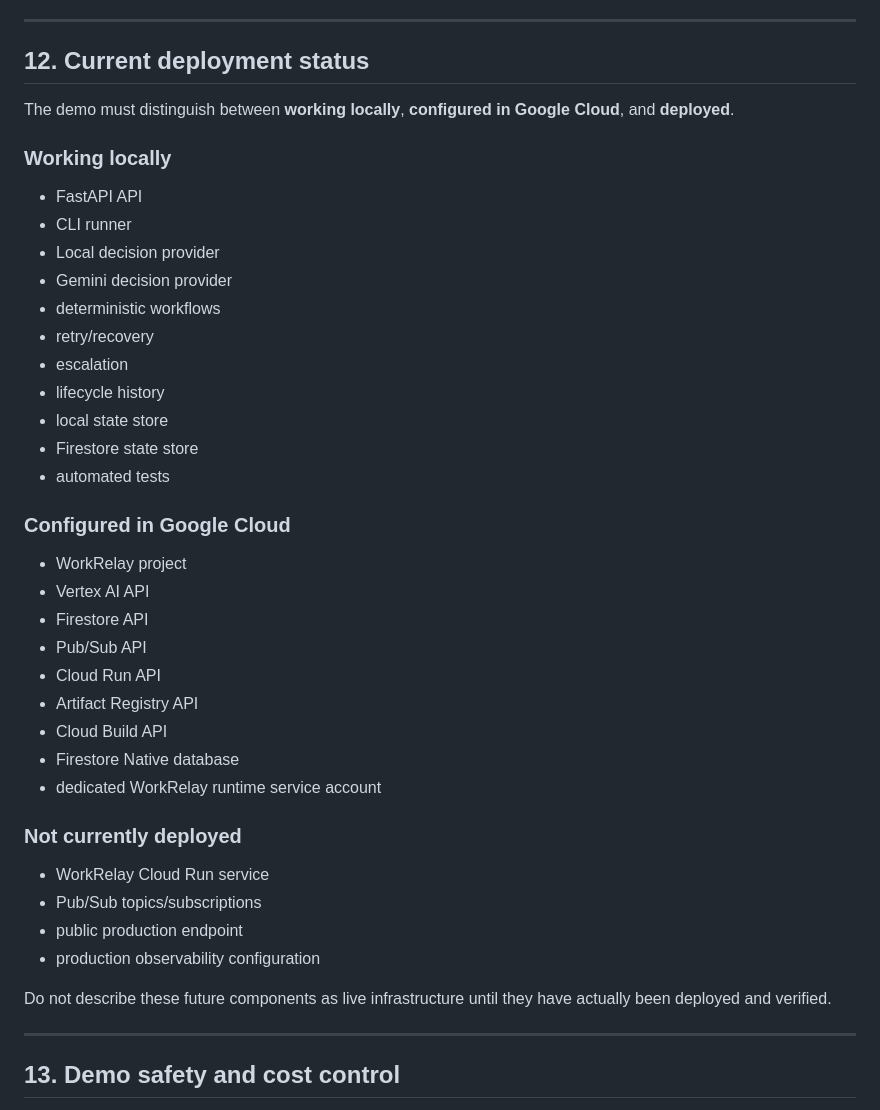
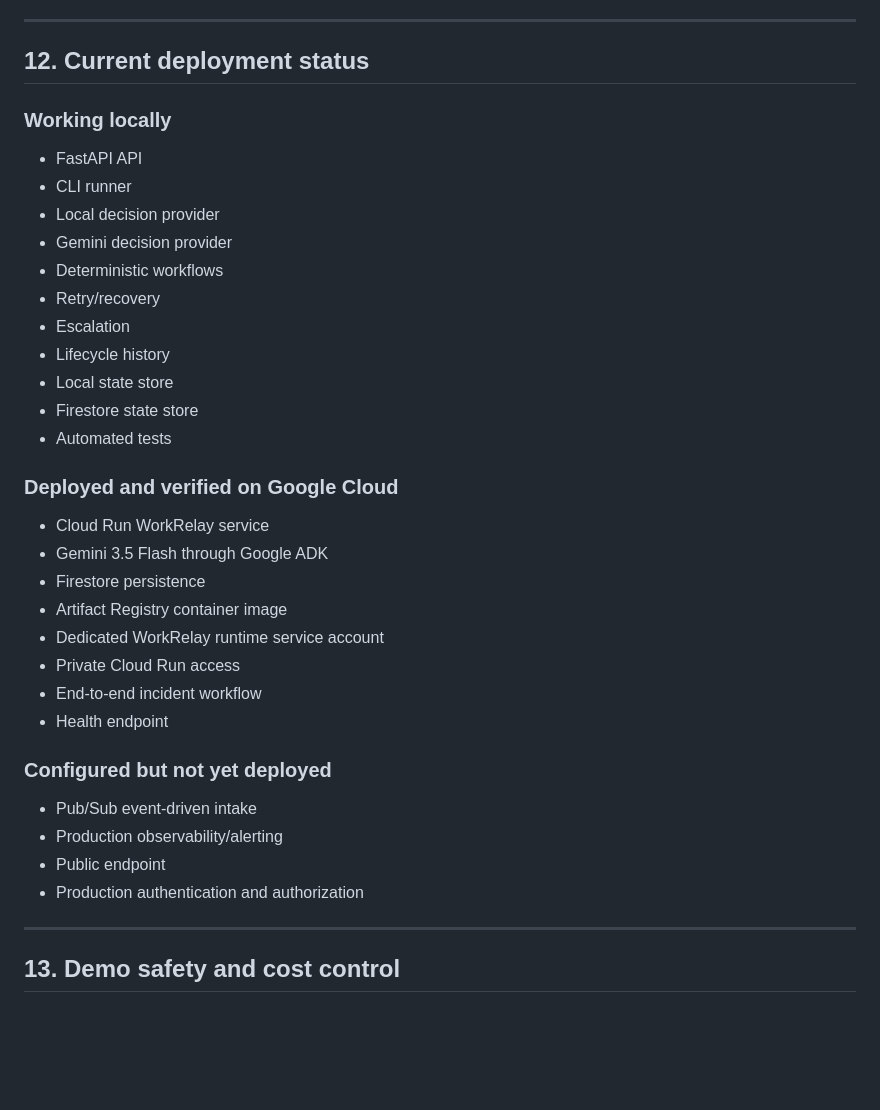
Before and after one commit to Yemmmyc/workrelay, a Markdown page: docs/DEMO.md, the part around the change. Drawn GitHub-style; blank space fills up the shorter version.

```diff
--- a/docs/DEMO.md
+++ b/docs/DEMO.md
@@ -483,43 +483,37 @@ Never capture:
 
 ## 12. Current deployment status
 
-The demo must distinguish between **working locally**, **configured in Google Cloud**, and **deployed**.
-
 ### Working locally
 
 - FastAPI API
 - CLI runner
 - Local decision provider
 - Gemini decision provider
-- deterministic workflows
-- retry/recovery
-- escalation
-- lifecycle history
-- local state store
+- Deterministic workflows
+- Retry/recovery
+- Escalation
+- Lifecycle history
+- Local state store
 - Firestore state store
-- automated tests
+- Automated tests
 
-### Configured in Google Cloud
+### Deployed and verified on Google Cloud
 
-- WorkRelay project
-- Vertex AI API
-- Firestore API
-- Pub/Sub API
-- Cloud Run API
-- Artifact Registry API
-- Cloud Build API
-- Firestore Native database
-- dedicated WorkRelay runtime service account
+- Cloud Run WorkRelay service
+- Gemini 3.5 Flash through Google ADK
+- Firestore persistence
+- Artifact Registry container image
+- Dedicated WorkRelay runtime service account
+- Private Cloud Run access
+- End-to-end incident workflow
+- Health endpoint
 
-### Not currently deployed
+### Configured but not yet deployed
 
-- WorkRelay Cloud Run service
-- Pub/Sub topics/subscriptions
-- public production endpoint
-- production observability configuration
-
-Do not describe these future components as live infrastructure until they have actually been deployed and verified.
-
+- Pub/Sub event-driven intake
+- Production observability/alerting
+- Public endpoint
+- Production authentication and authorization
 ---
 
 ## 13. Demo safety and cost control
```
Also changed, not shown: README.md (+21 -7 lines), docs/ARCHITECTURE.md (+14 -14 lines).
